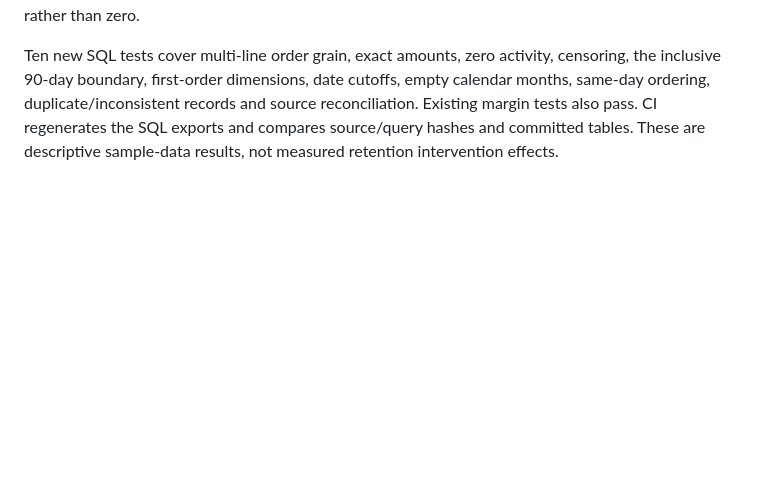
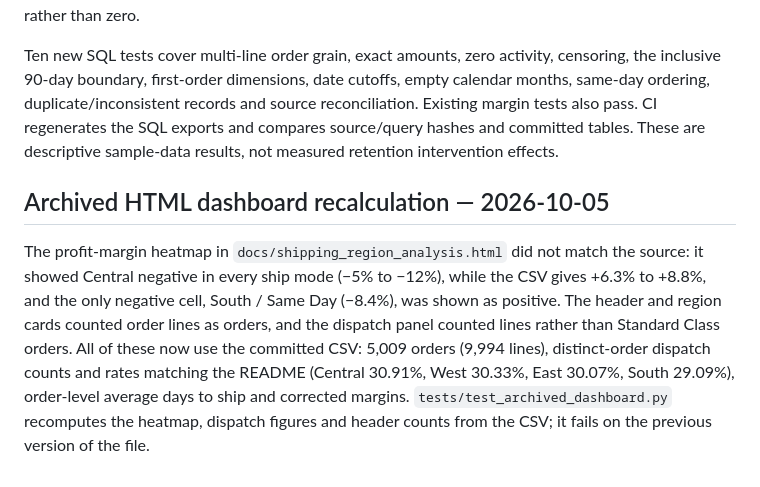
Before and after one commit to dbechrakis/superstore-shipping-region-analysis, a Markdown page: VALIDATION.md, the part around the change. Drawn GitHub-style; blank space fills up the shorter version.

```diff
--- a/VALIDATION.md
+++ b/VALIDATION.md
@@ -16,3 +16,7 @@ The historical notebook, PBIX, DOCX, HTML dashboard and live explorer were not r
 Executed all six queries on the committed source with Python 3.12. The order/customer layer reconciles 9,994 source lines to 5,009 orders and 793 customers without join inflation. Monetary source totals preserve sub-cent precision: sales 2,297,200.8603 and profit 286,397.0217. The new lifecycle outputs identify 181 repeat purchasers among 790 customers with complete 90-day follow-up; three customers are censored. Monthly boundary periods outside the observed span are NULL rather than zero.
 
 Ten new SQL tests cover multi-line order grain, exact amounts, zero activity, censoring, the inclusive 90-day boundary, first-order dimensions, date cutoffs, empty calendar months, same-day ordering, duplicate/inconsistent records and source reconciliation. Existing margin tests also pass. CI regenerates the SQL exports and compares source/query hashes and committed tables. These are descriptive sample-data results, not measured retention intervention effects.
+
+## Archived HTML dashboard recalculation — 2026-10-05
+
+The profit-margin heatmap in `docs/shipping_region_analysis.html` did not match the source: it showed Central negative in every ship mode (−5% to −12%), while the CSV gives +6.3% to +8.8%, and the only negative cell, South / Same Day (−8.4%), was shown as positive. The header and region cards counted order lines as orders, and the dispatch panel counted lines rather than Standard Class orders. All of these now use the committed CSV: 5,009 orders (9,994 lines), distinct-order dispatch counts and rates matching the README (Central 30.91%, West 30.33%, East 30.07%, South 29.09%), order-level average days to ship and corrected margins. `tests/test_archived_dashboard.py` recomputes the heatmap, dispatch figures and header counts from the CSV; it fails on the previous version of the file.
```
Also changed, not shown: README.md (+6 -2 lines), docs/evidence-map.md (+2 -1 lines), docs/archived-dashboard.jpg (added), 2 other files.
